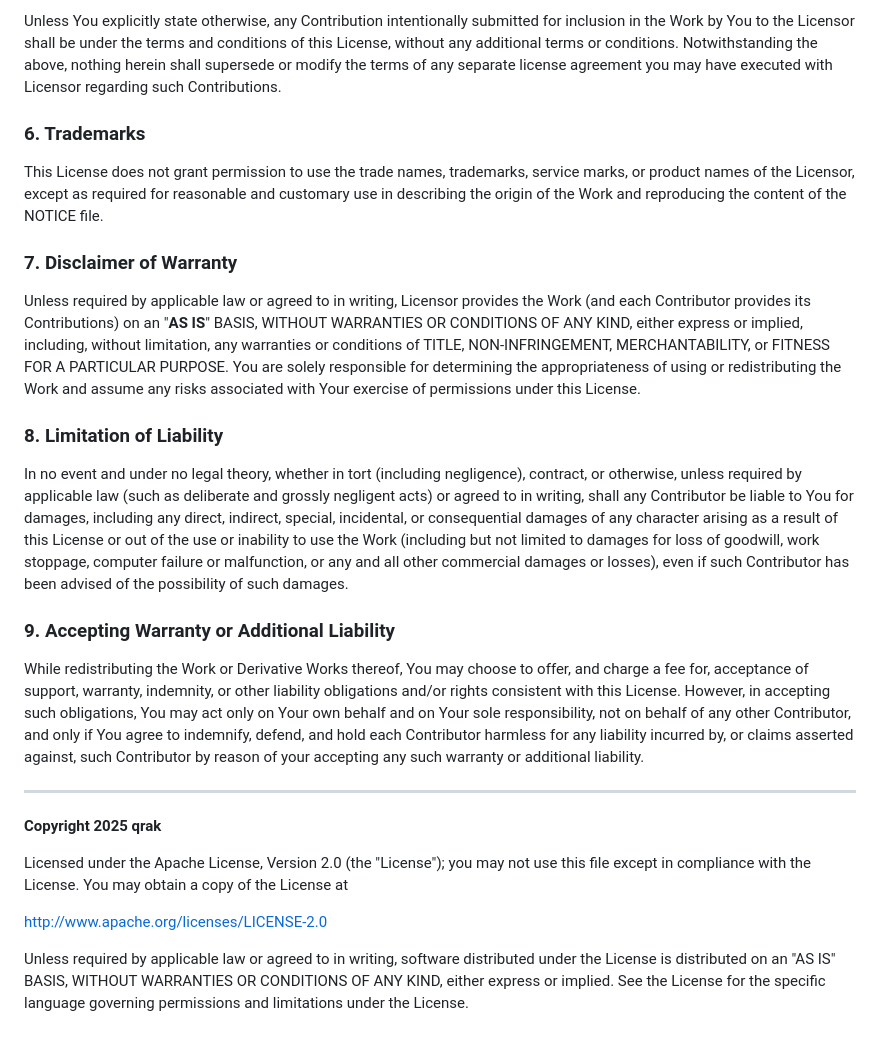
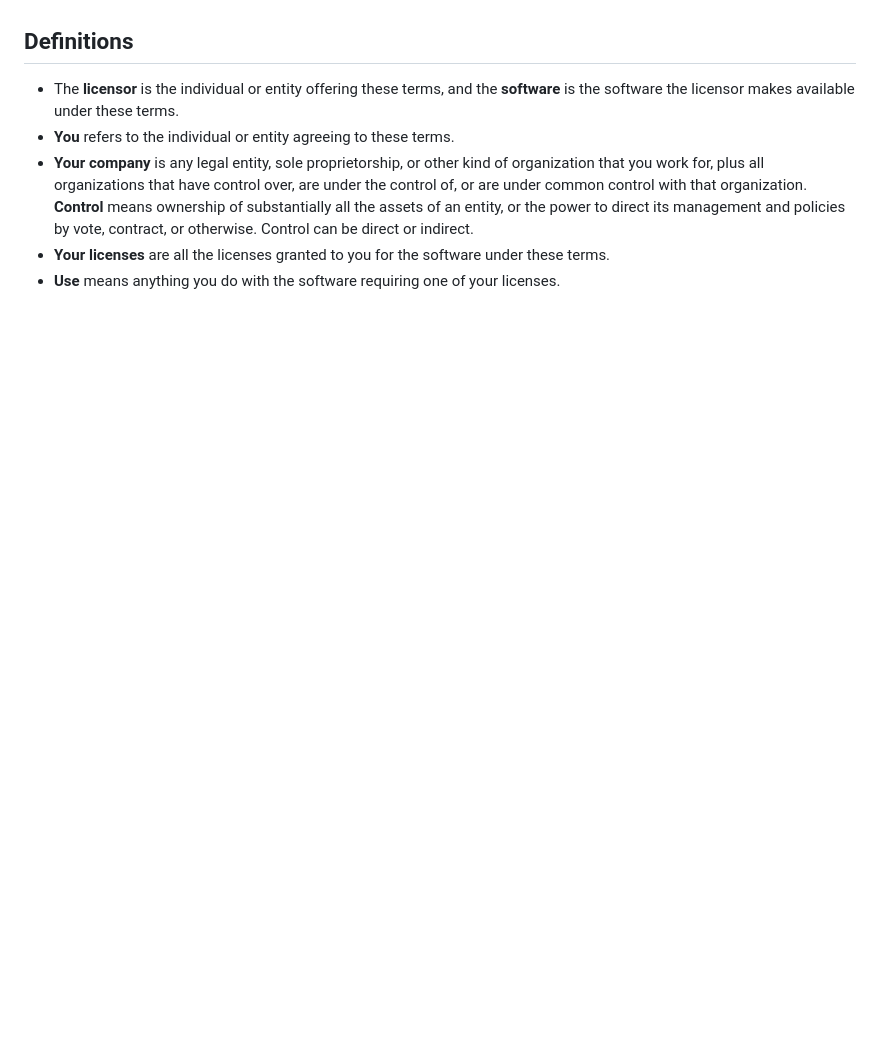
Before and after one commit to qrak/LLM_trader, a Markdown page: LICENSE.md, the part around one of its changes. GitHub-like rendering; blank space fills up the shorter version.

Commit message:
#olyForm Noncommercial License 1.0.0

```diff
--- a/LICENSE.md
+++ b/LICENSE.md
@@ -50,33 +47,6 @@ You may add Your own copyright statement to Your modifications and may provide a
-Unless You explicitly state otherwise, any Contribution intentionally submitted for inclusion in the Work by You to the Licensor shall be under the terms and conditions of this License, without any additional terms or conditions. Notwithstanding the above, nothing herein shall supersede or modify the terms of any separate license agreement you may have executed with Licensor regarding such Contributions.
-
-### 6. Trademarks
-
-This License does not grant permission to use the trade names, trademarks, service marks, or product names of the Licensor, except as required for reasonable and customary use in describing the origin of the Work and reproducing the content of the NOTICE file.
-
-### 7. Disclaimer of Warranty
-
-Unless required by applicable law or agreed to in writing, Licensor provides the Work (and each Contributor provides its Contributions) on an "**AS IS**" BASIS, WITHOUT WARRANTIES OR CONDITIONS OF ANY KIND, either express or implied, including, without limitation, any warranties or conditions of TITLE, NON-INFRINGEMENT, MERCHANTABILITY, or FITNESS FOR A PARTICULAR PURPOSE. You are solely responsible for determining the appropriateness of using or redistributing the Work and assume any risks associated with Your exercise of permissions under this License.
-
-### 8. Limitation of Liability
-
-In no event and under no legal theory, whether in tort (including negligence), contract, or otherwise, unless required by applicable law (such as deliberate and grossly negligent acts) or agreed to in writing, shall any Contributor be liable to You for damages, including any direct, indirect, special, incidental, or consequential damages of any character arising as a result of this License or out of the use or inability to use the Work (including but not limited to damages for loss of goodwill, work stoppage, computer failure or malfunction, or any and all other commercial damages or losses), even if such Contributor has been advised of the possibility of such damages.
-
-### 9. Accepting Warranty or Additional Liability
-
-While redistributing the Work or Derivative Works thereof, You may choose to offer, and charge a fee for, acceptance of support, warranty, indemnity, or other liability obligations and/or rights consistent with this License. However, in accepting such obligations, You may act only on Your own behalf and on Your sole responsibility, not on behalf of any other Contributor, and only if You agree to indemnify, defend, and hold each Contributor harmless for any liability incurred by, or claims asserted against, such Contributor by reason of your accepting any such warranty or additional liability.
-
----
-
-**Copyright 2025 qrak**
-
-Licensed under the Apache License, Version 2.0 (the "License");
-you may not use this file except in compliance with the License.
-You may obtain a copy of the License at
-
-[http://www.apache.org/licenses/LICENSE-2.0](http://www.apache.org/licenses/LICENSE-2.0)
-
-Unless required by applicable law or agreed to in writing, software
-distributed under the License is distributed on an "AS IS" BASIS,
-WITHOUT WARRANTIES OR CONDITIONS OF ANY KIND, either express or implied.
-See the License for the specific language governing permissions and
-limitations under the License.
+## Definitions
+- The **licensor** is the individual or entity offering these terms, and the **software** is the software the licensor makes available under these terms.
+- **You** refers to the individual or entity agreeing to these terms.
+- **Your company** is any legal entity, sole proprietorship, or other kind of organization that you work for, plus all organizations that have control over, are under the control of, or are under common control with that organization. **Control** means ownership of substantially all the assets of an entity, or the power to direct its management and policies by vote, contract, or otherwise. Control can be direct or indirect.
+- **Your licenses** are all the licenses granted to you for the software under these terms.
+- **Use** means anything you do with the software requiring one of your licenses.
```
Also changed, not shown: other parts of LICENSE.md (+30 -33 lines).
